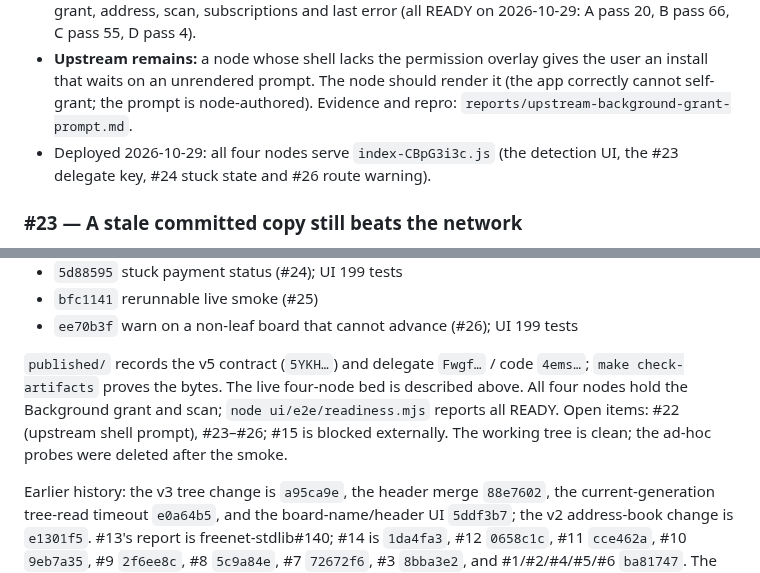
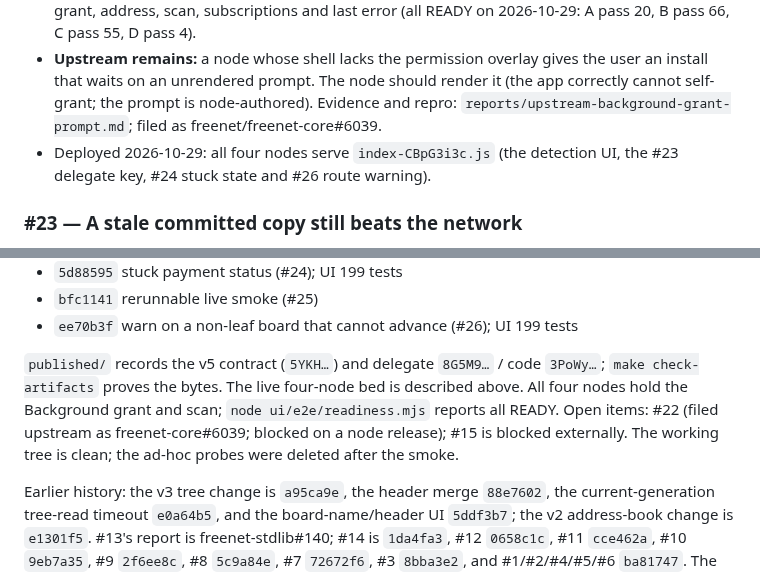
Before and after one commit to paulrd/number, a Markdown page: BACKLOG.md, 2 parts joined by grey strips. Rendered like a GitHub page.

Commit message:
Record the upstream issue and correct the backlog header
Link freenet-core#6039, update the recorded delegate generation to
8G5M9.../3PoWy..., and fix the open-items line (only #22 and #15 remain).

```diff
--- a/BACKLOG.md
+++ b/BACKLOG.md
@@ -541,7 +541,8 @@ the Atlas operator to crawl it.
 - **Upstream remains:** a node whose shell lacks the permission overlay gives
   the user an install that waits on an unrendered prompt. The node should
   render it (the app correctly cannot self-grant; the prompt is node-authored).
-  Evidence and repro: `reports/upstream-background-grant-prompt.md`.
+  Evidence and repro: `reports/upstream-background-grant-prompt.md`;
+  filed as freenet/freenet-core#6039.
 - Deployed 2026-10-29: all four nodes serve
   `index-CBpG3i3c.js` (the detection UI, the #23 delegate key, #24 stuck state and #26 route warning).
 
@@ -717,11 +718,11 @@ The v4.1/v5 and delegate v8 work is pushed to `origin/main`:
 - `bfc1141` rerunnable live smoke (#25)
 - `ee70b3f` warn on a non-leaf board that cannot advance (#26); UI 199 tests
 
-`published/` records the v5 contract (`5YKH…`) and delegate `Fwgf…` / code
-`4ems…`; `make check-artifacts` proves the bytes. The live four-node bed is
+`published/` records the v5 contract (`5YKH…`) and delegate `8G5M9…` / code
+`3PoWy…`; `make check-artifacts` proves the bytes. The live four-node bed is
 described above. All four nodes hold the Background grant and scan; `node
-ui/e2e/readiness.mjs` reports all READY. Open items: #22 (upstream shell
-prompt), #23–#26; #15 is blocked externally. The working tree is clean; the
+ui/e2e/readiness.mjs` reports all READY. Open items: #22 (filed upstream as
+freenet-core#6039; blocked on a node release); #15 is blocked externally. The working tree is clean; the
 ad-hoc probes were deleted after the smoke.
 
 Earlier history: the v3 tree change is `a95ca9e`, the header merge `88e7602`,
```
